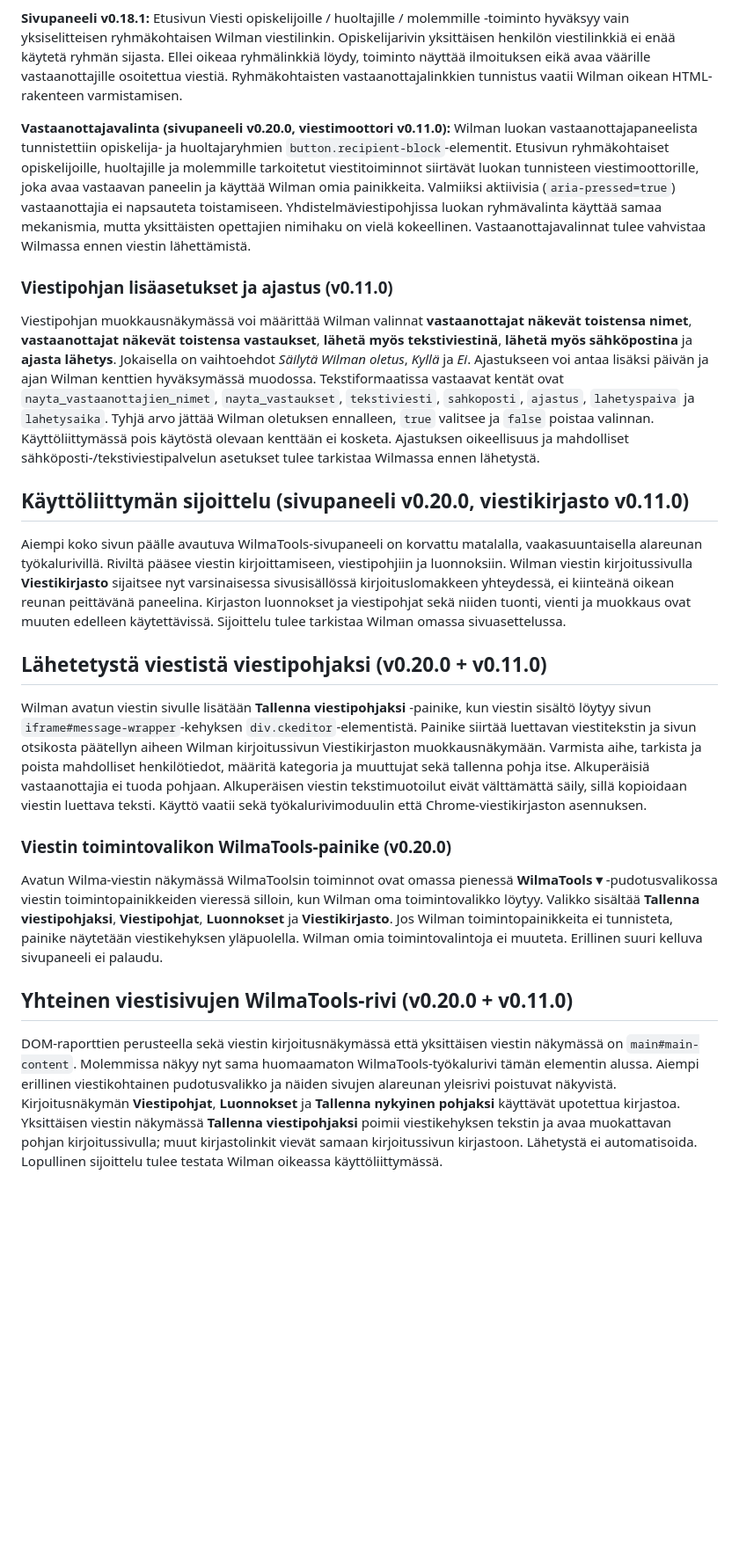
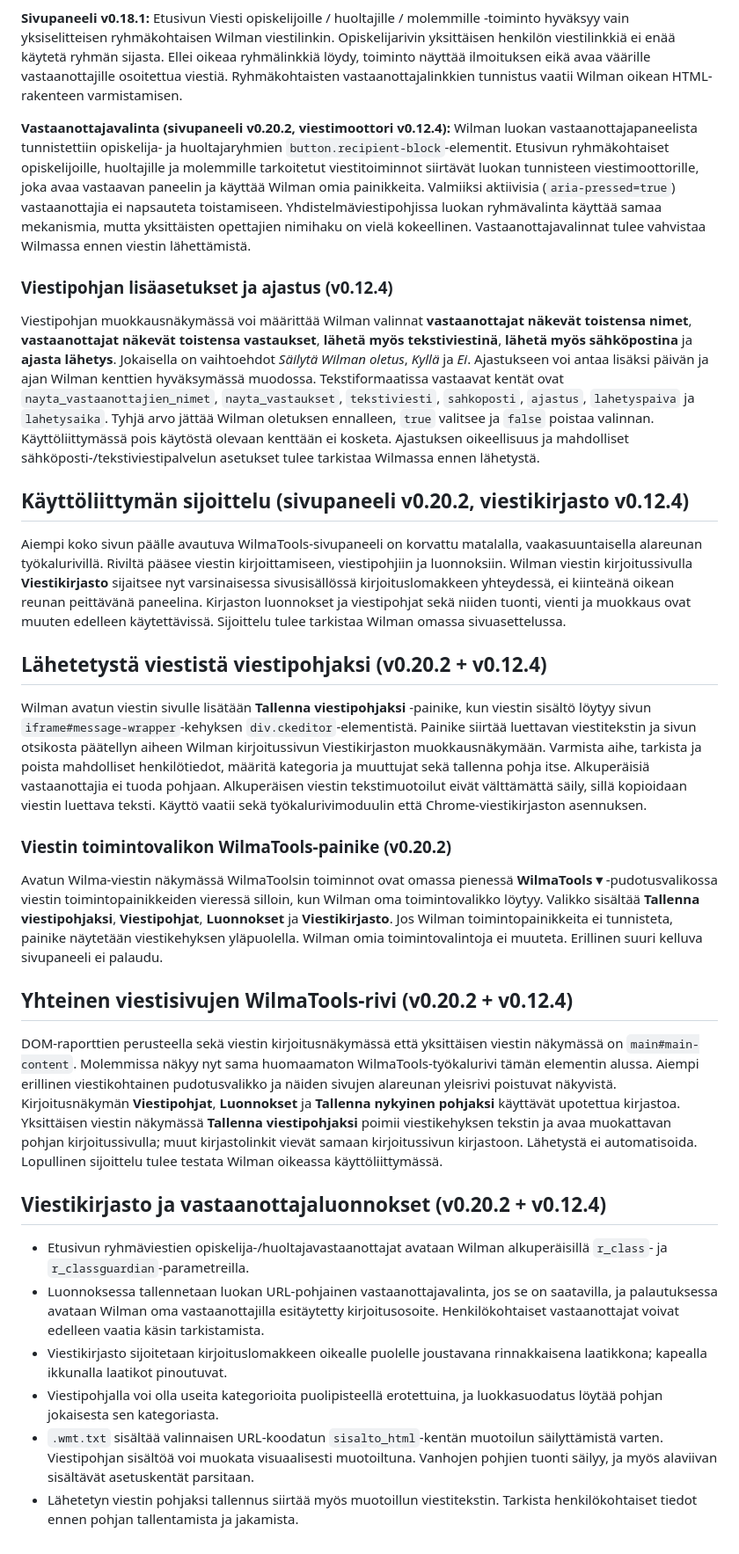
Before and after one commit to ljrant/WilmaTools, a Markdown page: README.md, the part around one of its changes. Shown at 88% size. Drawn GitHub-style; blank space fills up the shorter version.

Commit message:
Document recipient URL restoration, side-by-side library and formatted multi-category WMT templates

```diff
--- a/README.md
+++ b/README.md
@@ -108,24 +108,33 @@ Viestipohjan vastaanottajatavaksi voi valita **Ryhmiä ja yksittäisiä henkilö
 
 **Sivupaneeli v0.18.1:** Etusivun Viesti opiskelijoille / huoltajille / molemmille -toiminto hyväksyy vain yksiselitteisen ryhmäkohtaisen Wilman viestilinkin. Opiskelijarivin yksittäisen henkilön viestilinkkiä ei enää käytetä ryhmän sijasta. Ellei oikeaa ryhmälinkkiä löydy, toiminto näyttää ilmoituksen eikä avaa väärille vastaanottajille osoitettua viestiä. Ryhmäkohtaisten vastaanottajalinkkien tunnistus vaatii Wilman oikean HTML-rakenteen varmistamisen.
 
-**Vastaanottajavalinta (sivupaneeli v0.20.0, viestimoottori v0.11.0):** Wilman luokan vastaanottajapaneelista tunnistettiin opiskelija- ja huoltajaryhmien `button.recipient-block`-elementit. Etusivun ryhmäkohtaiset opiskelijoille, huoltajille ja molemmille tarkoitetut viestitoiminnot siirtävät luokan tunnisteen viestimoottorille, joka avaa vastaavan paneelin ja käyttää Wilman omia painikkeita. Valmiiksi aktiivisia (`aria-pressed=true`) vastaanottajia ei napsauteta toistamiseen. Yhdistelmäviestipohjissa luokan ryhmävalinta käyttää samaa mekanismia, mutta yksittäisten opettajien nimihaku on vielä kokeellinen. Vastaanottajavalinnat tulee vahvistaa Wilmassa ennen viestin lähettämistä.
+**Vastaanottajavalinta (sivupaneeli v0.20.2, viestimoottori v0.12.4):** Wilman luokan vastaanottajapaneelista tunnistettiin opiskelija- ja huoltajaryhmien `button.recipient-block`-elementit. Etusivun ryhmäkohtaiset opiskelijoille, huoltajille ja molemmille tarkoitetut viestitoiminnot siirtävät luokan tunnisteen viestimoottorille, joka avaa vastaavan paneelin ja käyttää Wilman omia painikkeita. Valmiiksi aktiivisia (`aria-pressed=true`) vastaanottajia ei napsauteta toistamiseen. Yhdistelmäviestipohjissa luokan ryhmävalinta käyttää samaa mekanismia, mutta yksittäisten opettajien nimihaku on vielä kokeellinen. Vastaanottajavalinnat tulee vahvistaa Wilmassa ennen viestin lähettämistä.
 
-### Viestipohjan lisäasetukset ja ajastus (v0.11.0)
+### Viestipohjan lisäasetukset ja ajastus (v0.12.4)
 
 Viestipohjan muokkausnäkymässä voi määrittää Wilman valinnat **vastaanottajat näkevät toistensa nimet**, **vastaanottajat näkevät toistensa vastaukset**, **lähetä myös tekstiviestinä**, **lähetä myös sähköpostina** ja **ajasta lähetys**. Jokaisella on vaihtoehdot *Säilytä Wilman oletus*, *Kyllä* ja *Ei*. Ajastukseen voi antaa lisäksi päivän ja ajan Wilman kenttien hyväksymässä muodossa. Tekstiformaatissa vastaavat kentät ovat `nayta_vastaanottajien_nimet`, `nayta_vastaukset`, `tekstiviesti`, `sahkoposti`, `ajastus`, `lahetyspaiva` ja `lahetysaika`. Tyhjä arvo jättää Wilman oletuksen ennalleen, `true` valitsee ja `false` poistaa valinnan. Käyttöliittymässä pois käytöstä olevaan kenttään ei kosketa. Ajastuksen oikeellisuus ja mahdolliset sähköposti-/tekstiviestipalvelun asetukset tulee tarkistaa Wilmassa ennen lähetystä.
 
-## Käyttöliittymän sijoittelu (sivupaneeli v0.20.0, viestikirjasto v0.11.0)
+## Käyttöliittymän sijoittelu (sivupaneeli v0.20.2, viestikirjasto v0.12.4)
 
 Aiempi koko sivun päälle avautuva WilmaTools-sivupaneeli on korvattu matalalla, vaakasuuntaisella alareunan työkalurivillä. Riviltä pääsee viestin kirjoittamiseen, viestipohjiin ja luonnoksiin. Wilman viestin kirjoitussivulla **Viestikirjasto** sijaitsee nyt varsinaisessa sivusisällössä kirjoituslomakkeen yhteydessä, ei kiinteänä oikean reunan peittävänä paneelina. Kirjaston luonnokset ja viestipohjat sekä niiden tuonti, vienti ja muokkaus ovat muuten edelleen käytettävissä. Sijoittelu tulee tarkistaa Wilman omassa sivuasettelussa.
 
-## Lähetetystä viestistä viestipohjaksi (v0.20.0 + v0.11.0)
+## Lähetetystä viestistä viestipohjaksi (v0.20.2 + v0.12.4)
 
 Wilman avatun viestin sivulle lisätään **Tallenna viestipohjaksi** -painike, kun viestin sisältö löytyy sivun `iframe#message-wrapper`-kehyksen `div.ckeditor`-elementistä. Painike siirtää luettavan viestitekstin ja sivun otsikosta päätellyn aiheen Wilman kirjoitussivun Viestikirjaston muokkausnäkymään. Varmista aihe, tarkista ja poista mahdolliset henkilötiedot, määritä kategoria ja muuttujat sekä tallenna pohja itse. Alkuperäisiä vastaanottajia ei tuoda pohjaan. Alkuperäisen viestin tekstimuotoilut eivät välttämättä säily, sillä kopioidaan viestin luettava teksti. Käyttö vaatii sekä työkalurivimoduulin että Chrome-viestikirjaston asennuksen.
 
-### Viestin toimintovalikon WilmaTools-painike (v0.20.0)
+### Viestin toimintovalikon WilmaTools-painike (v0.20.2)
 
 Avatun Wilma-viestin näkymässä WilmaToolsin toiminnot ovat omassa pienessä **WilmaTools ▾** -pudotusvalikossa viestin toimintopainikkeiden vieressä silloin, kun Wilman oma toimintovalikko löytyy. Valikko sisältää **Tallenna viestipohjaksi**, **Viestipohjat**, **Luonnokset** ja **Viestikirjasto**. Jos Wilman toimintopainikkeita ei tunnisteta, painike näytetään viestikehyksen yläpuolella. Wilman omia toimintovalintoja ei muuteta. Erillinen suuri kelluva sivupaneeli ei palaudu.
 
-## Yhteinen viestisivujen WilmaTools-rivi (v0.20.0 + v0.11.0)
+## Yhteinen viestisivujen WilmaTools-rivi (v0.20.2 + v0.12.4)
 
 DOM-raporttien perusteella sekä viestin kirjoitusnäkymässä että yksittäisen viestin näkymässä on `main#main-content`. Molemmissa näkyy nyt sama huomaamaton WilmaTools-työkalurivi tämän elementin alussa. Aiempi erillinen viestikohtainen pudotusvalikko ja näiden sivujen alareunan yleisrivi poistuvat näkyvistä. Kirjoitusnäkymän **Viestipohjat**, **Luonnokset** ja **Tallenna nykyinen pohjaksi** käyttävät upotettua kirjastoa. Yksittäisen viestin näkymässä **Tallenna viestipohjaksi** poimii viestikehyksen tekstin ja avaa muokattavan pohjan kirjoitussivulla; muut kirjastolinkit vievät samaan kirjoitussivun kirjastoon. Lähetystä ei automatisoida. Lopullinen sijoittelu tulee testata Wilman oikeassa käyttöliittymässä.
+
+## Viestikirjasto ja vastaanottajaluonnokset (v0.20.2 + v0.12.4)
+
+- Etusivun ryhmäviestien opiskelija-/huoltajavastaanottajat avataan Wilman alkuperäisillä `r_class`- ja `r_classguardian`-parametreilla.
+- Luonnoksessa tallennetaan luokan URL-pohjainen vastaanottajavalinta, jos se on saatavilla, ja palautuksessa avataan Wilman oma vastaanottajilla esitäytetty kirjoitusosoite. Henkilökohtaiset vastaanottajat voivat edelleen vaatia käsin tarkistamista.
+- Viestikirjasto sijoitetaan kirjoituslomakkeen oikealle puolelle joustavana rinnakkaisena laatikkona; kapealla ikkunalla laatikot pinoutuvat.
+- Viestipohjalla voi olla useita kategorioita puolipisteellä erotettuina, ja luokkasuodatus löytää pohjan jokaisesta sen kategoriasta.
+- `.wmt.txt` sisältää valinnaisen URL-koodatun `sisalto_html`-kentän muotoilun säilyttämistä varten. Viestipohjan sisältöä voi muokata visuaalisesti muotoiltuna. Vanhojen pohjien tuonti säilyy, ja myös alaviivan sisältävät asetuskentät parsitaan.
+- Lähetetyn viestin pohjaksi tallennus siirtää myös muotoillun viestitekstin. Tarkista henkilökohtaiset tiedot ennen pohjan tallentamista ja jakamista.
```
Also changed, not shown: other parts of README.md (+7 -7 lines).
